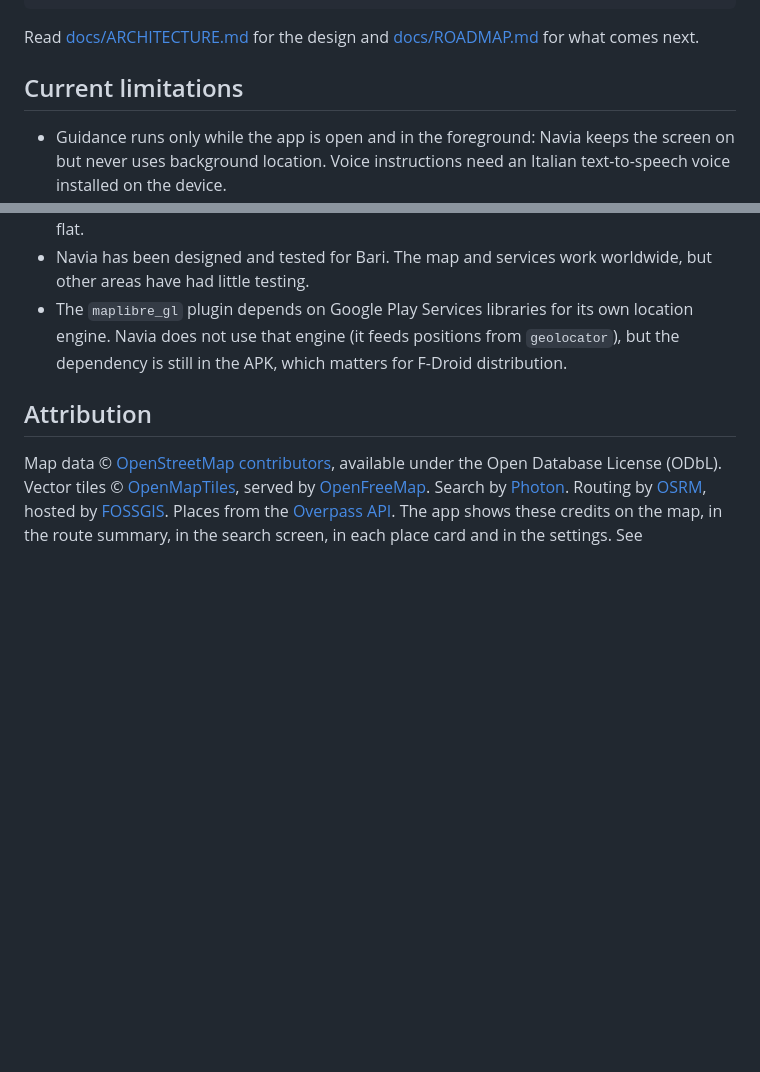
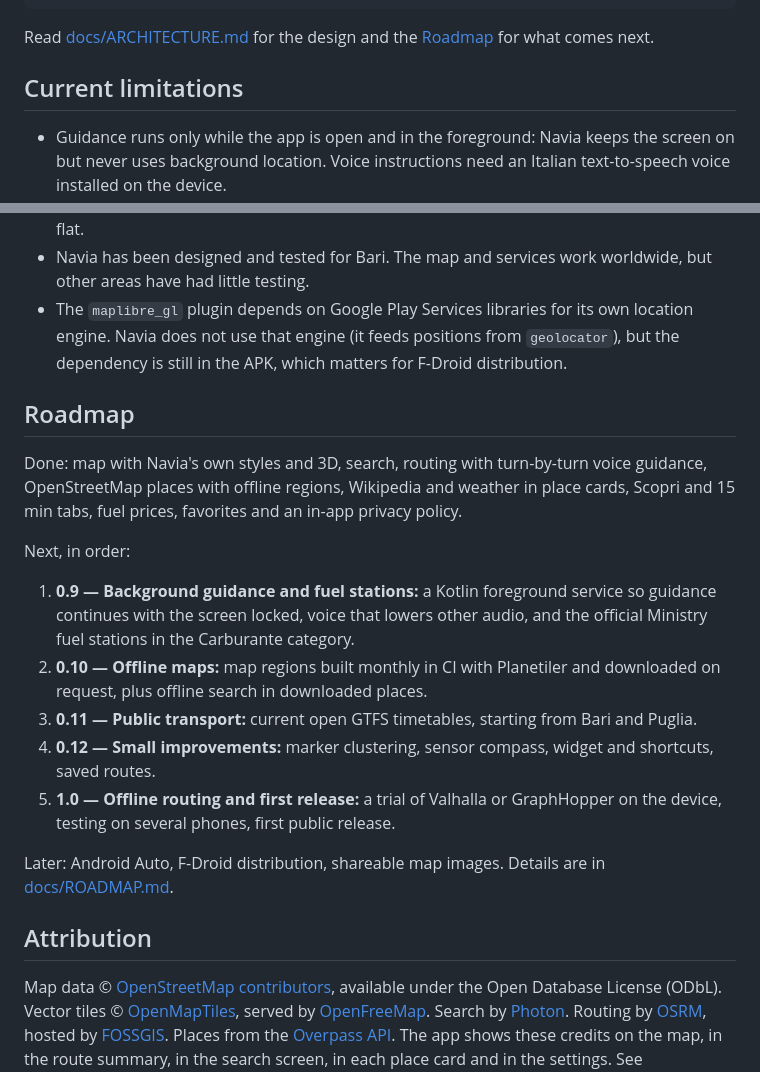
Before and after one commit to biagio-scaglia/Navia, a Markdown page: README.md, 2 parts joined by grey strips. Drawn GitHub-style; blank space fills up the shorter version.

Commit message:
docs: add the roadmap to the README and plan 0.9 to 1.0

````diff
--- a/README.md
+++ b/README.md
@@ -263,8 +263,8 @@ docs/         architecture, roadmap, data licenses and brand guide
 PRIVACY.md    privacy policy (draft for legal review)
 ```
 
-Read [docs/ARCHITECTURE.md](docs/ARCHITECTURE.md) for the design and
-[docs/ROADMAP.md](docs/ROADMAP.md) for what comes next.
+Read [docs/ARCHITECTURE.md](docs/ARCHITECTURE.md) for the design and the
+[Roadmap](#roadmap) for what comes next.
 
 ## Current limitations
 
@@ -309,6 +309,33 @@ Read [docs/ARCHITECTURE.md](docs/ARCHITECTURE.md) for the design and
   from `geolocator`), but the dependency is still in the APK, which matters
   for F-Droid distribution.
 
+## Roadmap
+
+Done: map with Navia's own styles and 3D, search, routing with turn-by-turn
+voice guidance, OpenStreetMap places with offline regions, Wikipedia and
+weather in place cards, Scopri and 15 min tabs, fuel prices, favorites and
+an in-app privacy policy.
+
+Next, in order:
+
+1. **0.9 — Background guidance and fuel stations:** a Kotlin foreground
+   service so guidance continues with the screen locked, voice that lowers
+   other audio, and the official Ministry fuel stations in the Carburante
+   category.
+2. **0.10 — Offline maps:** map regions built monthly in CI with
+   Planetiler and downloaded on request, plus offline search in downloaded
+   places.
+3. **0.11 — Public transport:** current open GTFS timetables, starting
+   from Bari and Puglia.
+4. **0.12 — Small improvements:** marker clustering, sensor compass,
+   widget and shortcuts, saved routes.
+5. **1.0 — Offline routing and first release:** a trial of Valhalla or
+   GraphHopper on the device, testing on several phones, first public
+   release.
+
+Later: Android Auto, F-Droid distribution, shareable map images. Details
+are in [docs/ROADMAP.md](docs/ROADMAP.md).
+
 ## Attribution
 
 Map data © [OpenStreetMap contributors](https://www.openstreetmap.org/copyright),
````
Also changed, not shown: docs/ROADMAP.md (+36 -10 lines).
